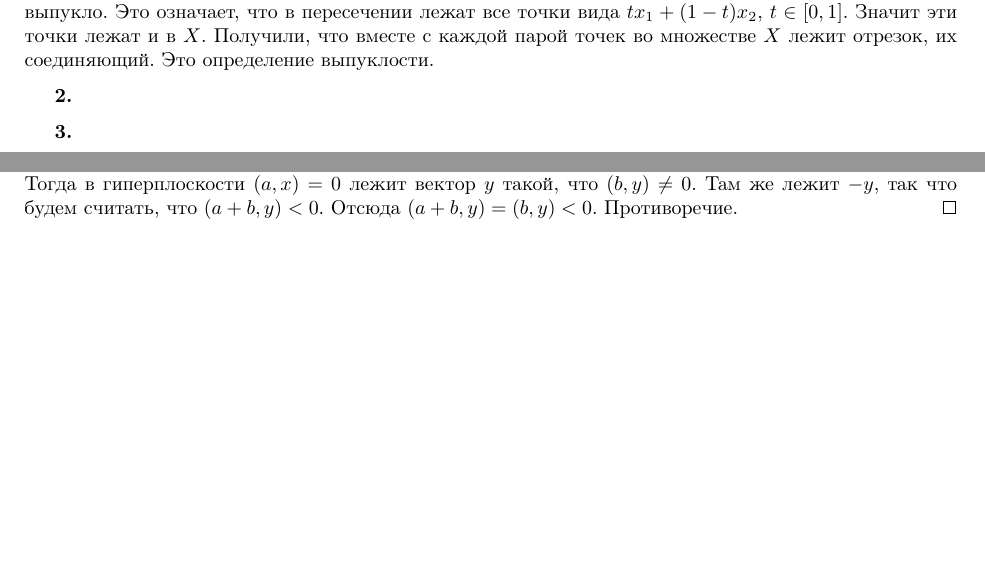
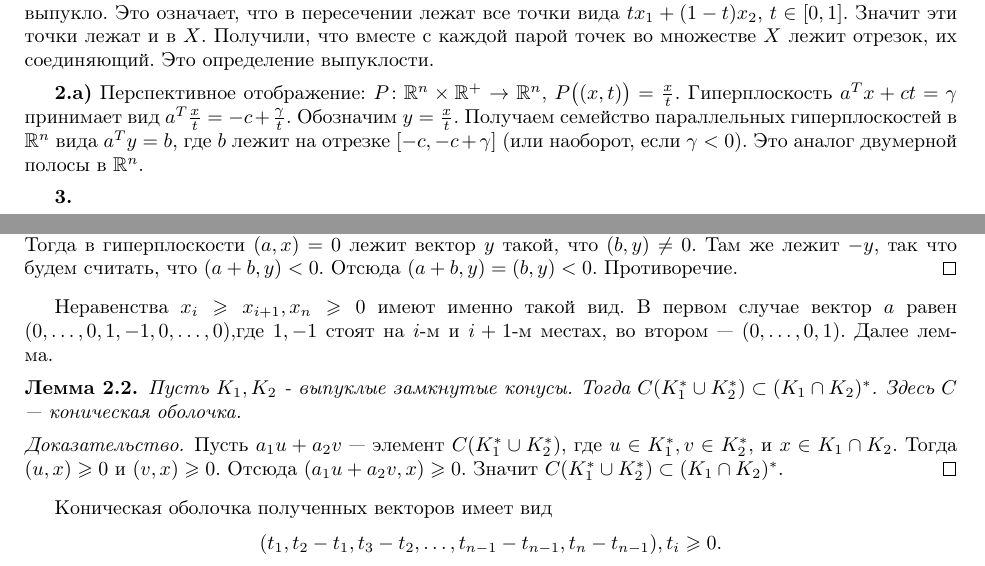
Before and after one commit to Nesterov-BA/aimasters, a LaTeX problem sheet (1sem/OPT1/homeworks/hw1/hw1.tex, which reads 1sem/OPT1/homeworks/hw1/myrussian.sty): two parts of the page, joined at a grey line, cut so that both start at the same text, the shorter picture padded with empty space. Compiled offline with pdfLaTeX.

Commit message:
opt hw1 finish

```diff
--- a/1sem/OPT1/homeworks/hw1/hw1.tex
+++ b/1sem/OPT1/homeworks/hw1/hw1.tex
@@ -23,7 +23,15 @@ X \). Получили, что вместе с каждой парой точе
 лежит отрезок, их соединяющий. Это определение выпуклости.
 \medskip
 
-\textbf{2.}
+\textbf{2.а)} Перспективное отображение: \( P\colon
+\mathbb{R}^{n}\times \mathbb{R}^+
+\rightarrow \mathbb{R}^n \), \( P\big((x,t)\big) = \frac x t \).
+Гиперплоскость \( a^T x + ct = \gamma \) принимает вид \( a^T \frac x
+t = -c + \frac \gamma t \). Обозначим \( y = \frac x t \).
+Получаем семейство параллельных гиперплоскостей в \( \mathbb{R}^n\)
+вида \( a^T y = b \), где \( b \) лежит на отрезке \( [-c,-c + \gamma
+] \) (или наоборот, если \( \gamma < 0 \)). Это аналог двумерной
+полосы в \( \R^n \).
 \medskip
 
 \textbf{3.}
@@ -73,4 +81,24 @@ t_1x^1+t_2x^2 \in X \). \( X \) равен своей конической об
 лежит \( -y \), так что будем считать, что \( (a+b,y)<0 \). Отсюда \(
 (a+b,y) = (b,y) < 0 \). Противоречие.
 \end{proof}
+Неравенства \( x_i \ge x_{i+1}, x_n \ge 0 \) имеют именно такой вид.
+В первом случае вектор \( a \) равен \( (0,\ldots,0,1,-1,0,\ldots,0)
+\),где \( 1,-1 \) стоят на \( i \)-м и \( i+1 \)-м местах, во втором
+--- \( (0,\ldots,0,1) \). Далее лемма.
+\begin{lemma}
+Пусть \( K_1,K_2 \) - выпуклые замкнутые конусы. Тогда \( C(K_1^*
+\cup K_2^*)  \subset (K_1\cap
+K_2)^*\). Здесь \( C \) --- коническая оболочка.
+\end{lemma}
+\begin{proof}
+Пусть \( a_1u + a_2v \) --- элемент \( C(K_1^*\cup K_2^*) \), где \(
+u\in K_1^*, v\in K_2^* \), и \(
+x\in K_1\cap K_2 \). Тогда \( (u,x)\ge 0 \) и \( (v,x)\ge 0 \).
+Отсюда \( (a_1 u + a_2 v, x)\ge 0 \). Значит \( C(K_1^*\cup K_2^*)
+\subset (K_1\cap K_2)^*\).
+\end{proof}
+Коническая оболочка полученных векторов имеет вид
+\[
+(t_1,t_2-t_1,t_3-t_2,\ldots, t_{n-1}-t_{n-1}, t_n - t_{n-1}), t_i \ge 0.
+\]
 \end{document}
--- a/1sem/OPT1/homeworks/hw1/myrussian.sty
+++ b/1sem/OPT1/homeworks/hw1/myrussian.sty
@@ -32,9 +32,7 @@
 
 \def\labelenumi{\rm(\theenumi)}
 
-\def\labelenumi{\rm(\theenumi)}
 %%%%Page parameters
-%Добровольский=========================================
 \renewcommand{\le}{\leqslant}
 \renewcommand{\ge}{\geqslant}
 
```
Also changed, not shown: 1sem/OPT1/homeworks/hw1/hw1.pdf, 1 other file.
